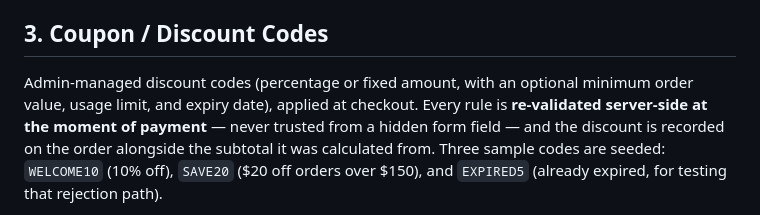
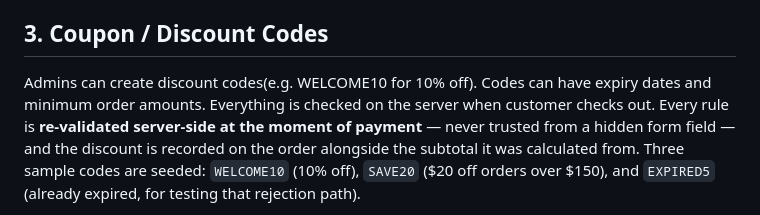
Before and after one commit to parisha01/nordic-nest-ecommerce, a Markdown page: ADDITIONAL_FEATURES.md, the part around the change. GitHub-like rendering.

```diff
--- a/ADDITIONAL_FEATURES.md
+++ b/ADDITIONAL_FEATURES.md
@@ -50,9 +50,7 @@ follow the member across devices. A count badge appears in the nav.
 
 ## 3. Coupon / Discount Codes
 
-Admin-managed discount codes (percentage or fixed amount, with an
-optional minimum order value, usage limit, and expiry date), applied at
-checkout. Every rule is **re-validated server-side at the moment of
+Admins can create discount codes(e.g. WELCOME10 for 10% off). Codes can have expiry dates and minimum order amounts. Everything is checked on the server when customer checks out. Every rule is **re-validated server-side at the moment of
 payment** — never trusted from a hidden form field — and the discount is
 recorded on the order alongside the subtotal it was calculated from.
 Three sample codes are seeded: `WELCOME10` (10% off), `SAVE20` ($20 off
```
